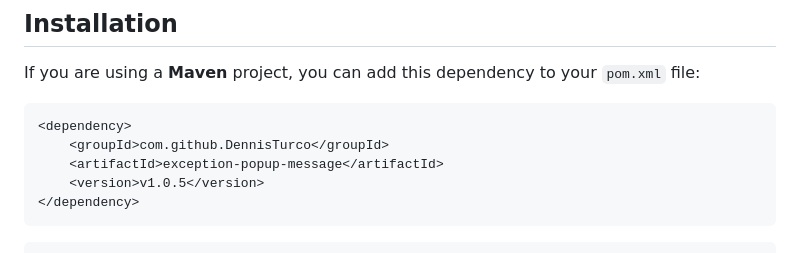
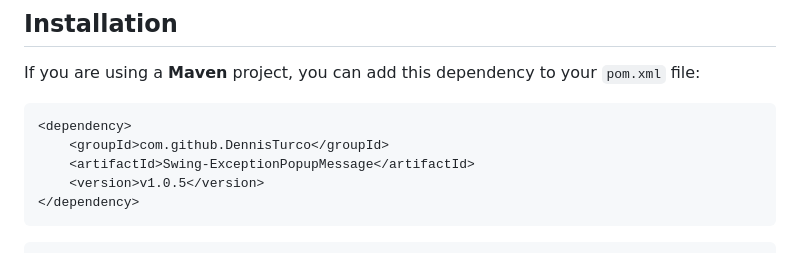
Before and after one commit to DennisTurco/Swing-ExceptionPopupMessage, a Markdown page: README.md, the part around the change. Rendered like a GitHub page.

````diff
--- a/README.md
+++ b/README.md
@@ -26,7 +26,7 @@ If you are using a **Maven** project, you can add this dependency to your `pom.x
 ```xml
 <dependency>
     <groupId>com.github.DennisTurco</groupId>
-    <artifactId>exception-popup-message</artifactId>
+    <artifactId>Swing-ExceptionPopupMessage</artifactId>
     <version>v1.0.5</version>
 </dependency>
 ```
````
